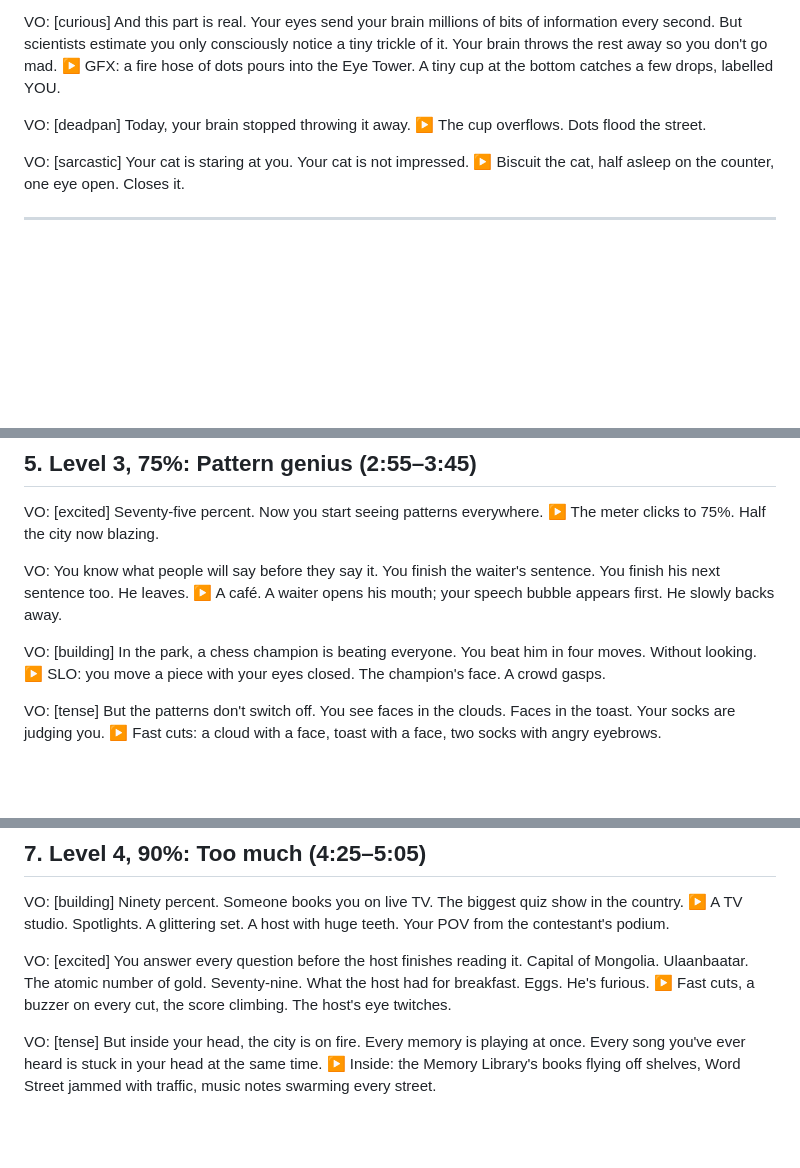
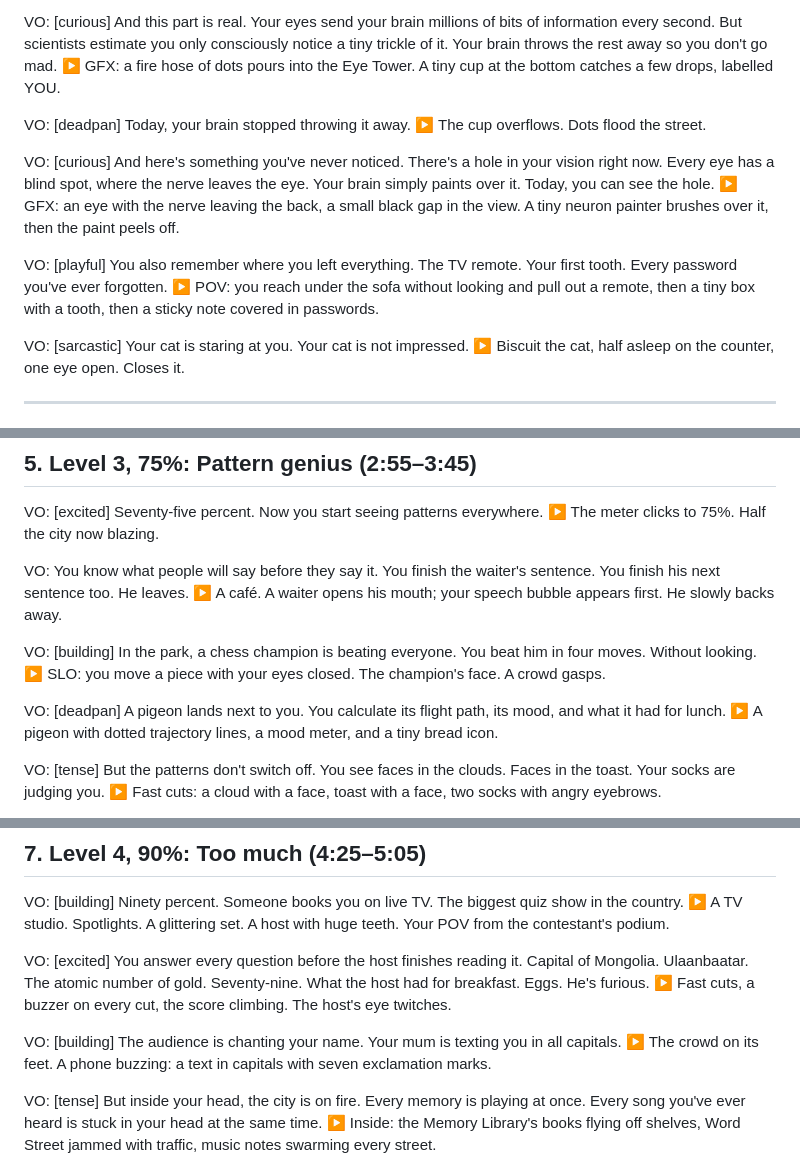
Before and after one commit to abhishek160295/abhishek160295, a Markdown page: pilot/scripts/what-if-100-percent-brain.md, 3 parts joined by grey strips. Rendered like a GitHub page; blank space fills up the shorter version.

Commit message:
100% brain: blind spot, memory and quiz beats to reach ~6:20
Co-Authored-By: Claude Opus 5.5 <noreply@anthropic.com>
Claude-Session: https://claude.ai/code/session_01RtYrLfjYB6Y3vG9mEeUGYm

```diff
--- a/pilot/scripts/what-if-100-percent-brain.md
+++ b/pilot/scripts/what-if-100-percent-brain.md
@@ -77,6 +77,12 @@ VO: [curious] And this part is real. Your eyes send your brain millions of bits
 VO: [deadpan] Today, your brain stopped throwing it away.
 ▶ The cup overflows. Dots flood the street.
 
+VO: [curious] And here's something you've never noticed. There's a hole in your vision right now. Every eye has a blind spot, where the nerve leaves the eye. Your brain simply paints over it. Today, you can see the hole.
+▶ GFX: an eye with the nerve leaving the back, a small black gap in the view. A tiny neuron painter brushes over it, then the paint peels off.
+
+VO: [playful] You also remember where you left everything. The TV remote. Your first tooth. Every password you've ever forgotten.
+▶ POV: you reach under the sofa without looking and pull out a remote, then a tiny box with a tooth, then a sticky note covered in passwords.
+
 VO: [sarcastic] Your cat is staring at you. Your cat is not impressed.
 ▶ Biscuit the cat, half asleep on the counter, one eye open. Closes it.
 
@@ -115,6 +121,9 @@ VO: You know what people will say before they say it. You finish the waiter's se
 VO: [building] In the park, a chess champion is beating everyone. You beat him in four moves. Without looking.
 ▶ SLO: you move a piece with your eyes closed. The champion's face. A crowd gasps.
 
+VO: [deadpan] A pigeon lands next to you. You calculate its flight path, its mood, and what it had for lunch.
+▶ A pigeon with dotted trajectory lines, a mood meter, and a tiny bread icon.
+
 VO: [tense] But the patterns don't switch off. You see faces in the clouds. Faces in the toast. Your socks are judging you.
 ▶ Fast cuts: a cloud with a face, toast with a face, two socks with angry eyebrows.
 
@@ -152,6 +161,9 @@ VO: [building] Ninety percent. Someone books you on live TV. The biggest quiz sh
 
 VO: [excited] You answer every question before the host finishes reading it. Capital of Mongolia. Ulaanbaatar. The atomic number of gold. Seventy-nine. What the host had for breakfast. Eggs. He's furious.
 ▶ Fast cuts, a buzzer on every cut, the score climbing. The host's eye twitches.
+
+VO: [building] The audience is chanting your name. Your mum is texting you in all capitals.
+▶ The crowd on its feet. A phone buzzing: a text in capitals with seven exclamation marks.
 
 VO: [tense] But inside your head, the city is on fire. Every memory is playing at once. Every song you've ever heard is stuck in your head at the same time.
 ▶ Inside: the Memory Library's books flying off shelves, Word Street jammed with traffic, music notes swarming every street.
```
